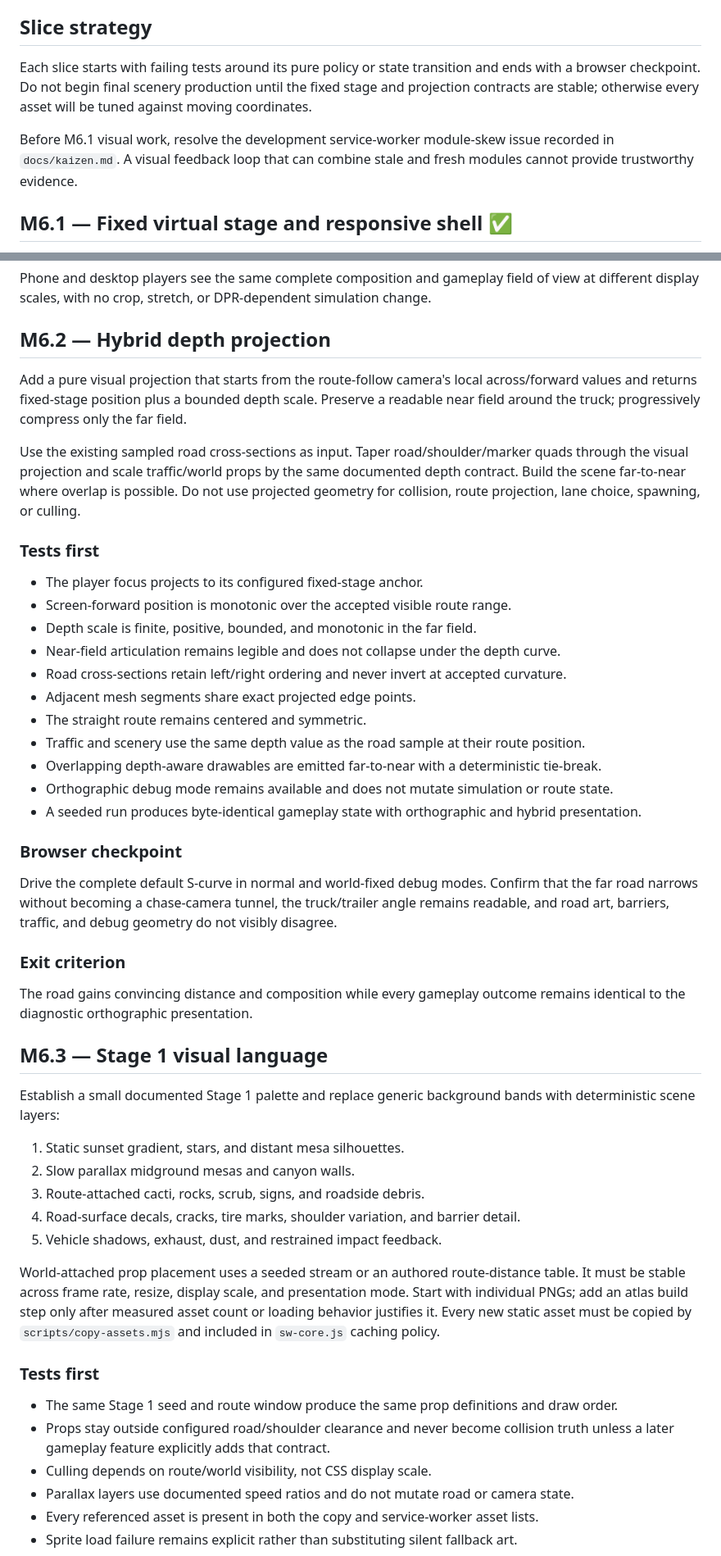
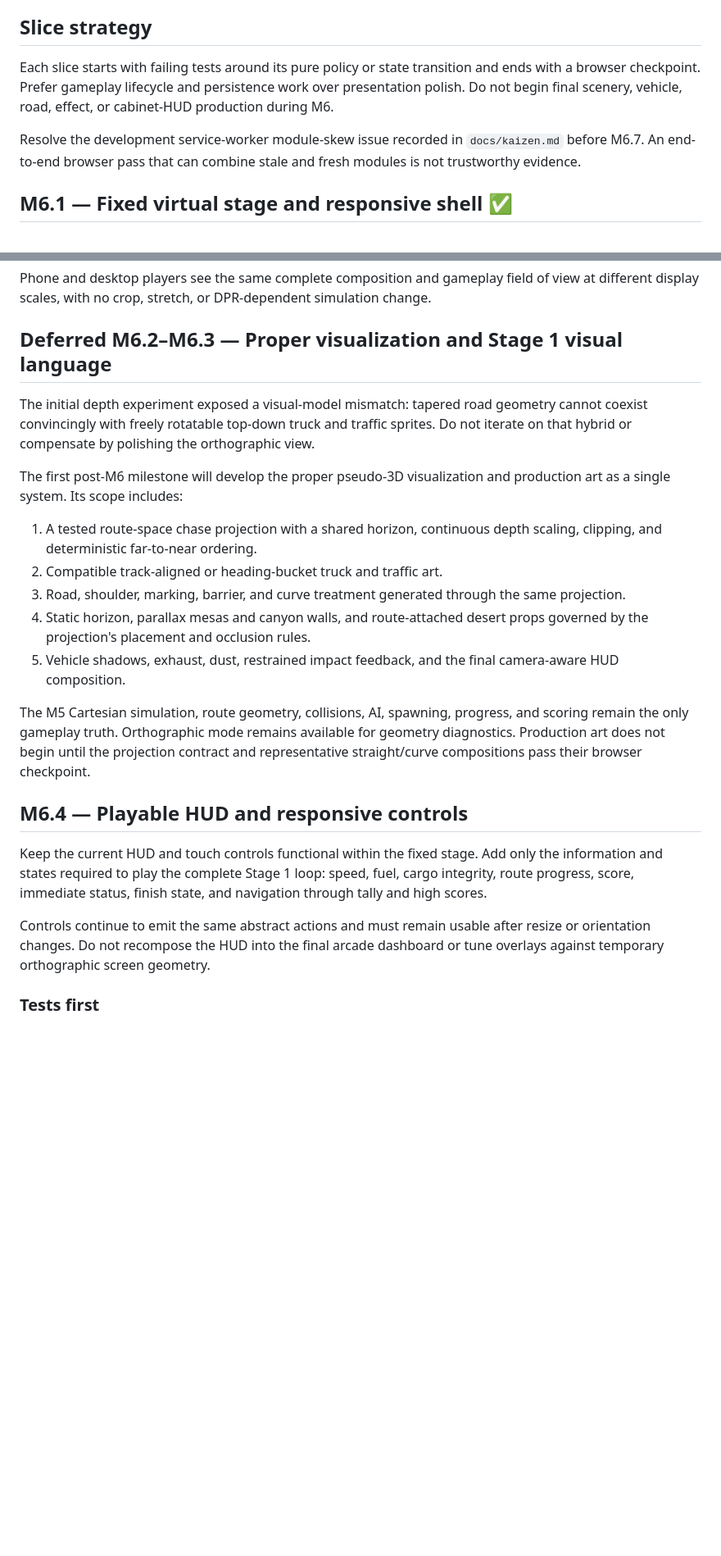
Before and after one commit to facerix/roll-on, a Markdown page: docs/m6-plan.md, 2 parts joined by grey strips. Shown at 82% size. Drawn GitHub-style; blank space fills up the shorter version.

Commit message:
updated plan

```diff
--- a/docs/m6-plan.md
+++ b/docs/m6-plan.md
@@ -134,12 +136,11 @@ dimensions. No layout code may change camera field of view, traffic culling, or
 ## Slice strategy
 
 Each slice starts with failing tests around its pure policy or state transition and ends with a
-browser checkpoint. Do not begin final scenery production until the fixed stage and projection
-contracts are stable; otherwise every asset will be tuned against moving coordinates.
+browser checkpoint. Prefer gameplay lifecycle and persistence work over presentation polish. Do not
+begin final scenery, vehicle, road, effect, or cabinet-HUD production during M6.
 
-Before M6.1 visual work, resolve the development service-worker module-skew issue recorded in
-`docs/kaizen.md`. A visual feedback loop that can combine stale and fresh modules cannot provide
-trustworthy evidence.
+Resolve the development service-worker module-skew issue recorded in `docs/kaizen.md` before M6.7.
+An end-to-end browser pass that can combine stale and fresh modules is not trustworthy evidence.
 
 ## M6.1 — Fixed virtual stage and responsive shell ✅
 
@@ -176,65 +177,38 @@ linear filtering.
 Phone and desktop players see the same complete composition and gameplay field of view at different
 display scales, with no crop, stretch, or DPR-dependent simulation change.
 
-## M6.2 — Hybrid depth projection
+## Deferred M6.2–M6.3 — Proper visualization and Stage 1 visual language
 
-Add a pure visual projection that starts from the route-follow camera's local across/forward values
-and returns fixed-stage position plus a bounded depth scale. Preserve a readable near field around
-the truck; progressively compress only the far field.
+The initial depth experiment exposed a visual-model mismatch: tapered road geometry cannot coexist
+convincingly with freely rotatable top-down truck and traffic sprites. Do not iterate on that hybrid
+or compensate by polishing the orthographic view.
 
-Use the existing sampled road cross-sections as input. Taper road/shoulder/marker quads through the
-visual projection and scale traffic/world props by the same documented depth contract. Build the
-scene far-to-near where overlap is possible. Do not use projected geometry for collision, route
-projection, lane choice, spawning, or culling.
+The first post-M6 milestone will develop the proper pseudo-3D visualization and production art as a
+single system. Its scope includes:
+
+1. A tested route-space chase projection with a shared horizon, continuous depth scaling, clipping,
+   and deterministic far-to-near ordering.
+2. Compatible track-aligned or heading-bucket truck and traffic art.
+3. Road, shoulder, marking, barrier, and curve treatment generated through the same projection.
+4. Static horizon, parallax mesas and canyon walls, and route-attached desert props governed by the
+   projection's placement and occlusion rules.
+5. Vehicle shadows, exhaust, dust, restrained impact feedback, and the final camera-aware HUD
+   composition.
+
+The M5 Cartesian simulation, route geometry, collisions, AI, spawning, progress, and scoring remain
+the only gameplay truth. Orthographic mode remains available for geometry diagnostics. Production
+art does not begin until the projection contract and representative straight/curve compositions pass
+their browser checkpoint.
+
+## M6.4 — Playable HUD and responsive controls
+
+Keep the current HUD and touch controls functional within the fixed stage. Add only the information
+and states required to play the complete Stage 1 loop: speed, fuel, cargo integrity, route progress,
+score, immediate status, finish state, and navigation through tally and high scores.
+
+Controls continue to emit the same abstract actions and must remain usable after resize or
+orientation changes. Do not recompose the HUD into the final arcade dashboard or tune overlays
+against temporary orthographic screen geometry.
 
 ### Tests first
 
-- The player focus projects to its configured fixed-stage anchor.
-- Screen-forward position is monotonic over the accepted visible route range.
-- Depth scale is finite, positive, bounded, and monotonic in the far field.
-- Near-field articulation remains legible and does not collapse under the depth curve.
-- Road cross-sections retain left/right ordering and never invert at accepted curvature.
-- Adjacent mesh segments share exact projected edge points.
-- The straight route remains centered and symmetric.
-- Traffic and scenery use the same depth value as the road sample at their route position.
-- Overlapping depth-aware drawables are emitted far-to-near with a deterministic tie-break.
-- Orthographic debug mode remains available and does not mutate simulation or route state.
-- A seeded run produces byte-identical gameplay state with orthographic and hybrid presentation.
-
-### Browser checkpoint
-
-Drive the complete default S-curve in normal and world-fixed debug modes. Confirm that the far road
-narrows without becoming a chase-camera tunnel, the truck/trailer angle remains readable, and road
-art, barriers, traffic, and debug geometry do not visibly disagree.
-
-### Exit criterion
-
-The road gains convincing distance and composition while every gameplay outcome remains identical
-to the diagnostic orthographic presentation.
-
-## M6.3 — Stage 1 visual language
-
-Establish a small documented Stage 1 palette and replace generic background bands with deterministic
-scene layers:
-
-1. Static sunset gradient, stars, and distant mesa silhouettes.
-2. Slow parallax midground mesas and canyon walls.
-3. Route-attached cacti, rocks, scrub, signs, and roadside debris.
-4. Road-surface decals, cracks, tire marks, shoulder variation, and barrier detail.
-5. Vehicle shadows, exhaust, dust, and restrained impact feedback.
-
-World-attached prop placement uses a seeded stream or an authored route-distance table. It must be
-stable across frame rate, resize, display scale, and presentation mode. Start with individual PNGs;
-add an atlas build step only after measured asset count or loading behavior justifies it. Every new
-static asset must be copied by `scripts/copy-assets.mjs` and included in `sw-core.js` caching policy.
-
-### Tests first
-
-- The same Stage 1 seed and route window produce the same prop definitions and draw order.
-- Props stay outside configured road/shoulder clearance and never become collision truth unless a
-  later gameplay feature explicitly adds that contract.
-- Culling depends on route/world visibility, not CSS display scale.
-- Parallax layers use documented speed ratios and do not mutate road or camera state.
-- Every referenced asset is present in both the copy and service-worker asset lists.
-- Sprite load failure remains explicit rather than substituting silent fallback art.
-
```
Also changed, not shown: other parts of docs/m6-plan.md (+57 -77 lines), docs/kaizen.md (+23 -24 lines), docs/roadmap.md (+20 -16 lines).
